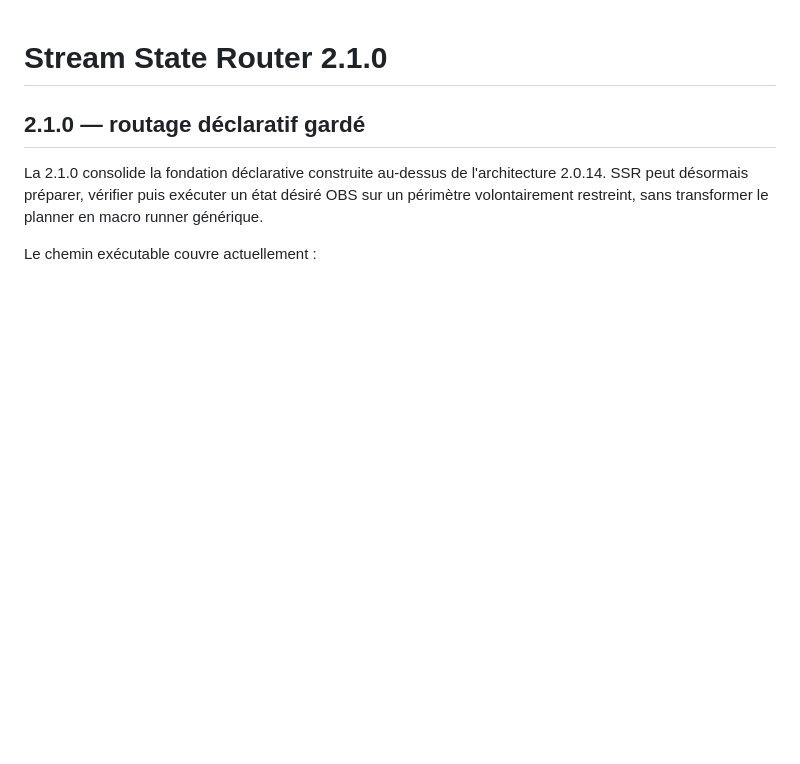
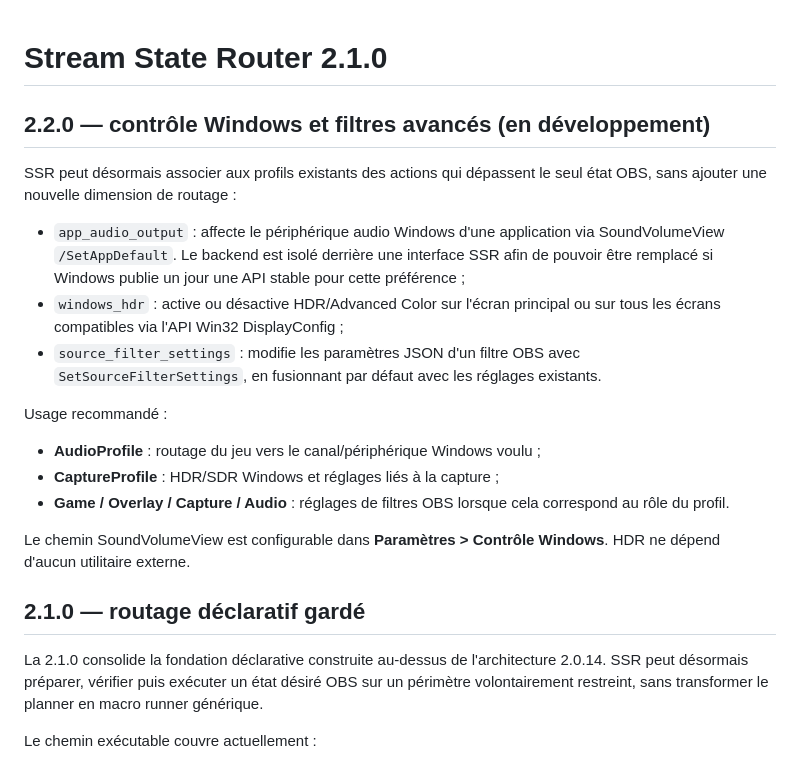
Before and after one commit to Ducrosr/StreamStateRouter, a Markdown page: README.md, the part around the change. Drawn GitHub-style; blank space fills up the shorter version.

Commit message:
Document Windows controls and filter settings

```diff
--- a/README.md
+++ b/README.md
@@ -1,4 +1,29 @@
 # Stream State Router 2.1.0
+
+## 2.2.0 — contrôle Windows et filtres avancés (en développement)
+
+SSR peut désormais associer aux profils existants des actions qui dépassent le
+seul état OBS, sans ajouter une nouvelle dimension de routage :
+
+- `app_audio_output` : affecte le périphérique audio Windows d'une application
+  via SoundVolumeView `/SetAppDefault`. Le backend est isolé derrière une
+  interface SSR afin de pouvoir être remplacé si Windows publie un jour une API
+  stable pour cette préférence ;
+- `windows_hdr` : active ou désactive HDR/Advanced Color sur l'écran principal
+  ou sur tous les écrans compatibles via l'API Win32 DisplayConfig ;
+- `source_filter_settings` : modifie les paramètres JSON d'un filtre OBS avec
+  `SetSourceFilterSettings`, en fusionnant par défaut avec les réglages
+  existants.
+
+Usage recommandé :
+
+- **AudioProfile** : routage du jeu vers le canal/périphérique Windows voulu ;
+- **CaptureProfile** : HDR/SDR Windows et réglages liés à la capture ;
+- **Game / Overlay / Capture / Audio** : réglages de filtres OBS lorsque cela
+  correspond au rôle du profil.
+
+Le chemin SoundVolumeView est configurable dans **Paramètres > Contrôle Windows**.
+HDR ne dépend d'aucun utilitaire externe.
 
 ## 2.1.0 — routage déclaratif gardé
 
```
